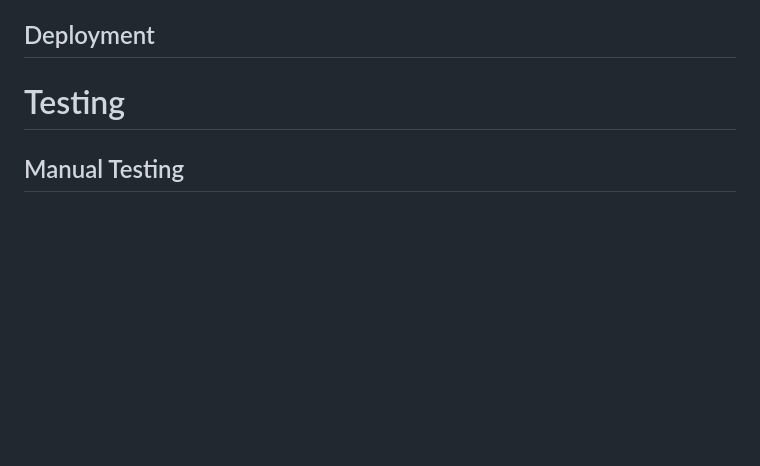
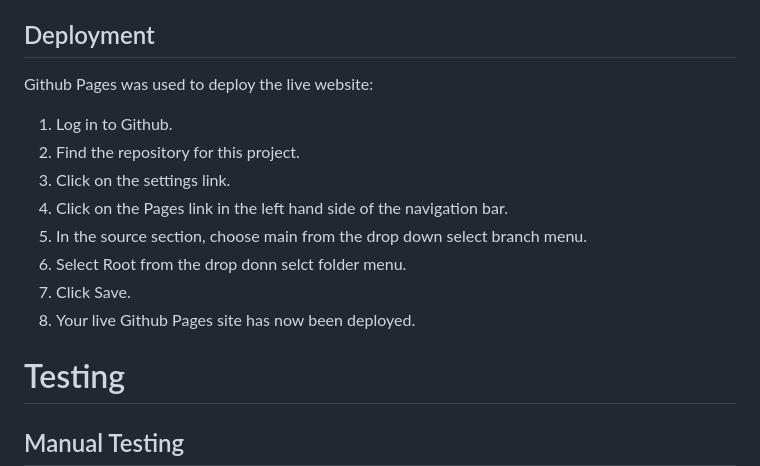
Before and after one commit to JeyAsare/bootcamp, a Markdown page: README.md, the part around the change. Rendered like a GitHub page; blank space fills up the shorter version.

Commit message:
read over and finalised my readme.md

```diff
--- a/README.md
+++ b/README.md
@@ -123,6 +123,17 @@ The othe colours used are there to add extra appeal to the user as I wanted to s
 
 ## Deployment
 
+Github Pages was used to deploy the live website:
+
+1. Log in to Github.
+2. Find the repository for this project.
+3. Click on the settings link.
+4. Click on the Pages link in the left hand side of the navigation bar.
+5. In the source section, choose main from the drop down select branch menu.
+6. Select Root from the drop donn selct folder menu.
+7. Click Save.
+8. Your live Github Pages site has now been deployed.
+
 # Testing
 
 ## Manual Testing
```
